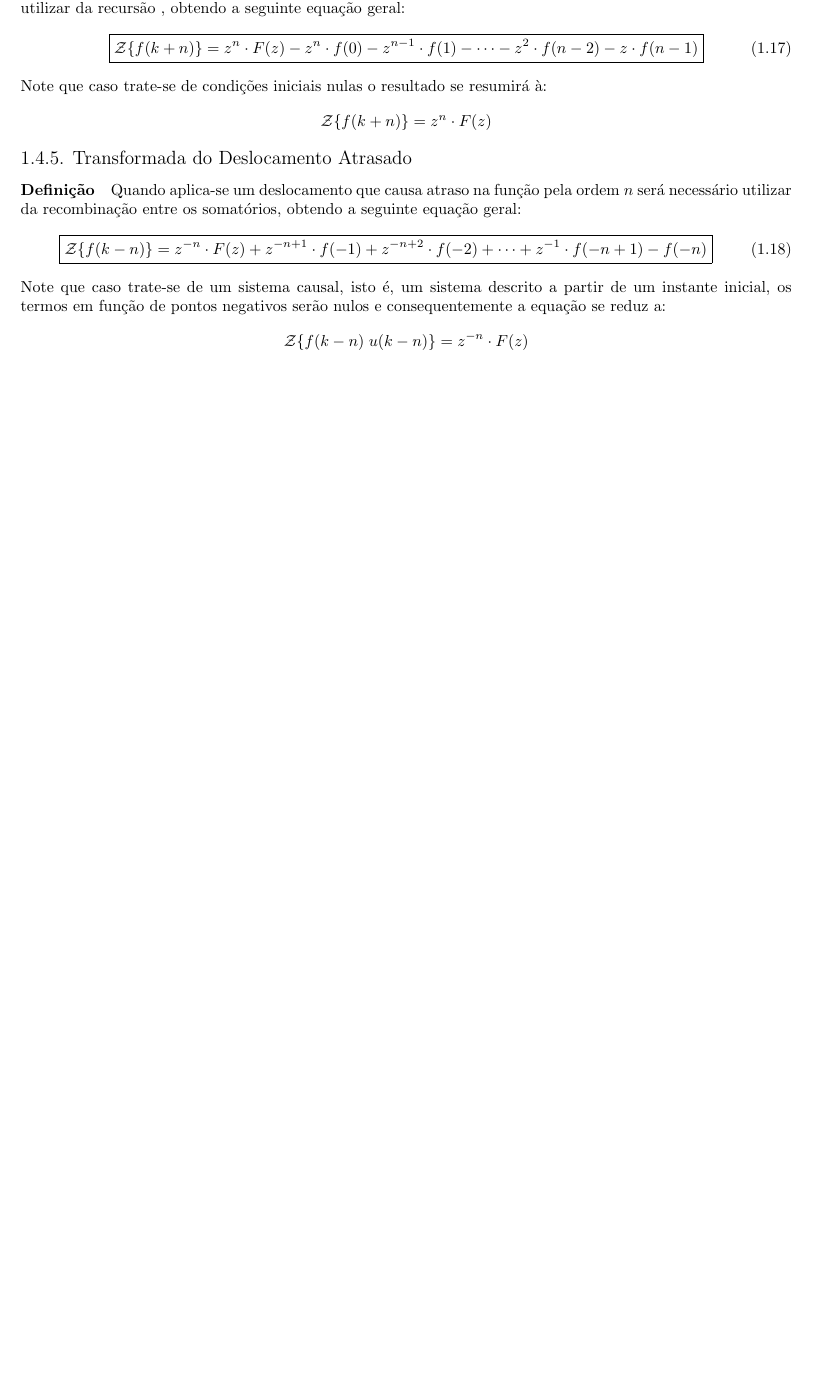
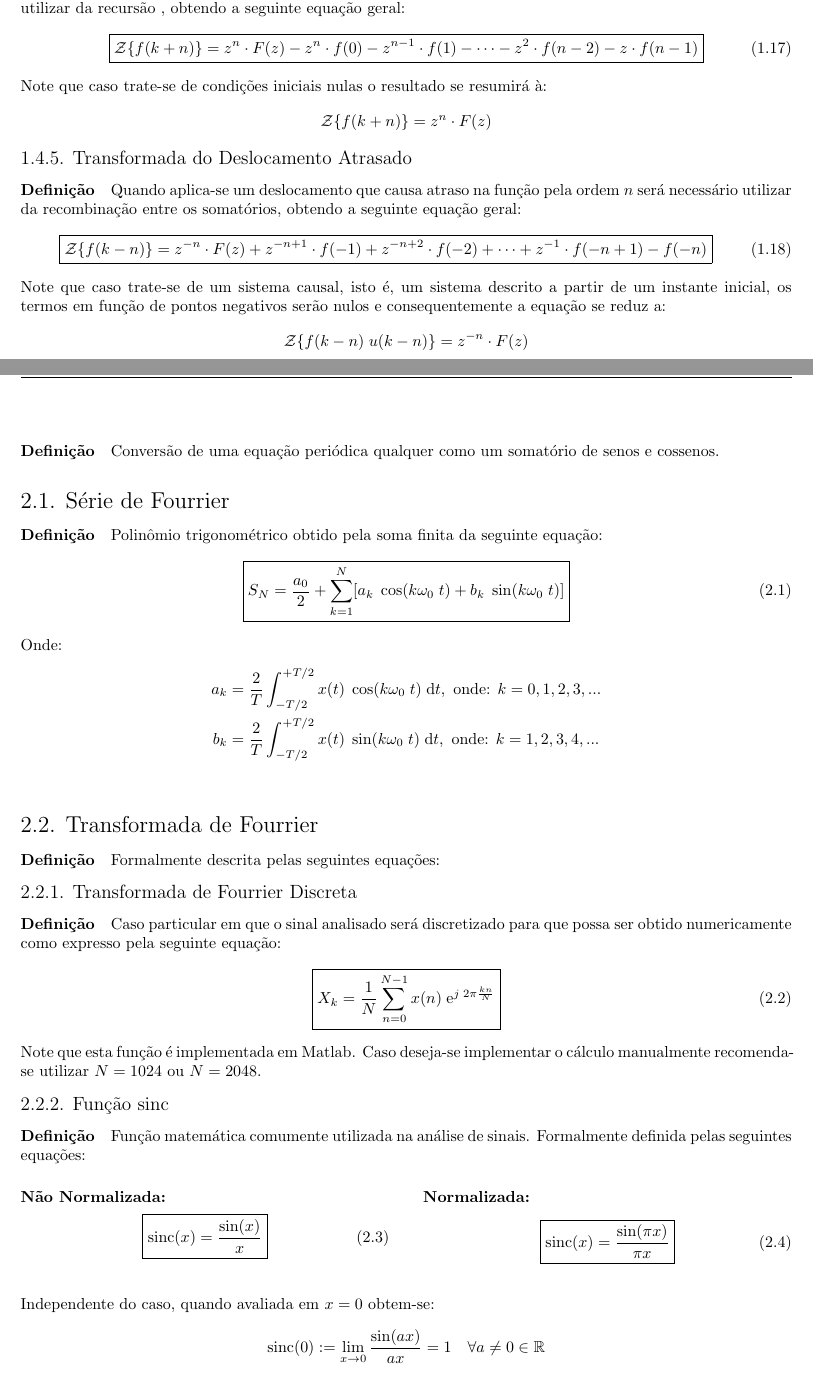
Before and after one commit to tr0fin0/classes_unicamp, a LaTeX document (es601/es601.tex): part of page 8 of 8 before the commit and two parts of pages 8 and 9 of 9 after it, the two joined at a grey line, cut so that both start at the same text, the shorter picture padded with empty space. Compiled offline with pdfLaTeX.

Commit message:
:sparkles: add fourrier analysis section

```diff
--- a/es601/es601.tex
+++ b/es601/es601.tex
@@ -315,4 +315,48 @@
     \begin{equation*}
         \mathcal{Z}\{ f(k-n) \; u(k-n)\} = z^{-n}\cdot F(z)
     \end{equation*}
+
+\section{Análise de Fourrier}
+    \paragraph{Definição}Conversão de uma equação periódica qualquer como um somatório de senos e cossenos.
+
+\subsection{Série de Fourrier}
+    \paragraph{Definição}Polinômio trigonométrico obtido pela soma finita da seguinte equação:
+    \begin{equation}
+    \boxed{S_N = \frac{a_0}{2} + \sum_{k=1}^{N} [a_k\;\cos(k\omega_0\;t) + b_k\;\sin(k\omega_0\;t)]}
+    \end{equation}
+    Onde:
+    \begin{align*}
+        a_k &= \frac{2}{T}\int_{-T/2}^{+T/2} x(t)\;\cos(k\omega_0\;t)\;\mathrm{d}t, \text{ onde: } k = 0, 1, 2, 3,...\\
+        b_k &= \frac{2}{T}\int_{-T/2}^{+T/2} x(t)\;\sin(k\omega_0\;t)\;\mathrm{d}t, \text{ onde: } k = 1, 2, 3, 4,...\\
+    \end{align*}
+
+
+\subsection{Transformada de Fourrier}
+    \paragraph{Definição}\href{https://en.wikipedia.org/wiki/Fourier_transform}{Formalmente} descrita pelas seguintes equações:
+
+\subsubsection{Transformada de Fourrier Discreta}
+    \paragraph{Definição}Caso particular em que o sinal analisado será discretizado para que possa ser obtido numericamente como expresso pela seguinte equação:
+    \begin{equation}
+        \boxed{X_k = \frac{1}{N} \sum_{n=0}^{N-1} x(n)\;\text{e}^{j\;2\pi \frac{kn}{N}}}
+    \end{equation}
+    Note que esta função é implementada em \href{https://www.mathworks.com/help/matlab/ref/fft.html}{Matlab}. Caso deseja-se implementar o cálculo manualmente recomenda-se utilizar $N = 1024$ ou $N = 2048$.
+
+\subsubsection{Função sinc}
+    \paragraph{Definição}Função matemática comumente utilizada na análise de sinais. \href{https://en.wikipedia.org/wiki/Sinc_function}{Formalmente} definida pelas seguintes equações:
+    \begin{multicols}{2}
+        \raggedcolumns
+        \paragraph{Não Normalizada:}
+        \begin{equation}
+        \boxed{\text{sinc}(x) = \frac{\sin(x)}{x}}
+        \end{equation}
+        \columnbreak
+        \paragraph{Normalizada:}
+        \begin{equation}
+        \boxed{\text{sinc}(x) = \frac{\sin(\pi x)}{\pi x}}
+        \end{equation}
+    \end{multicols}\noindent
+    Independente do caso, quando avaliada em $x = 0$ obtem-se:
+    \begin{equation*}
+        \text{sinc}(0) := \lim_{x\to 0}\frac{\sin(ax)}{ax} = 1 \quad\forall a\neq 0 \in\mathbb{R}
+    \end{equation*}
 \end{document}
```
